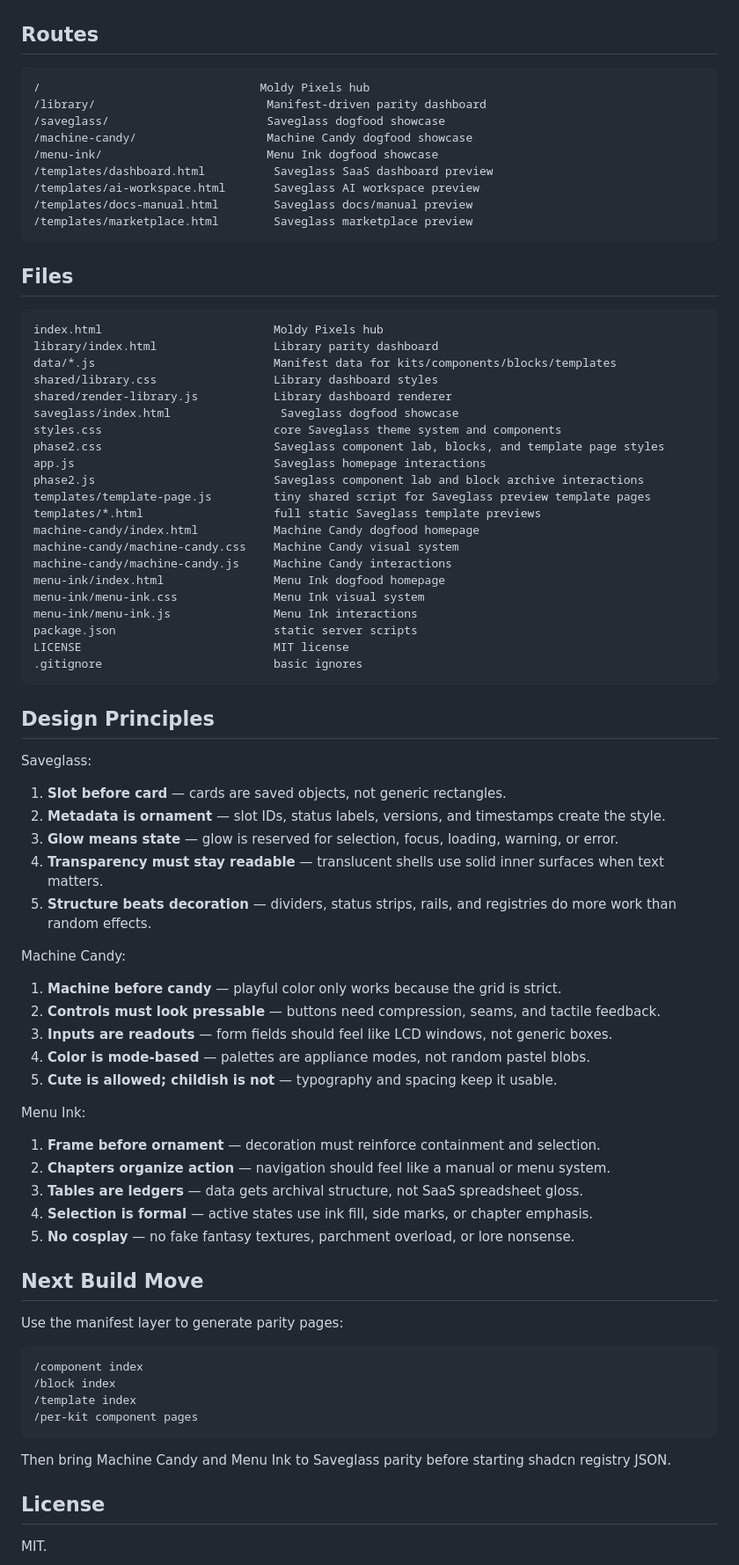
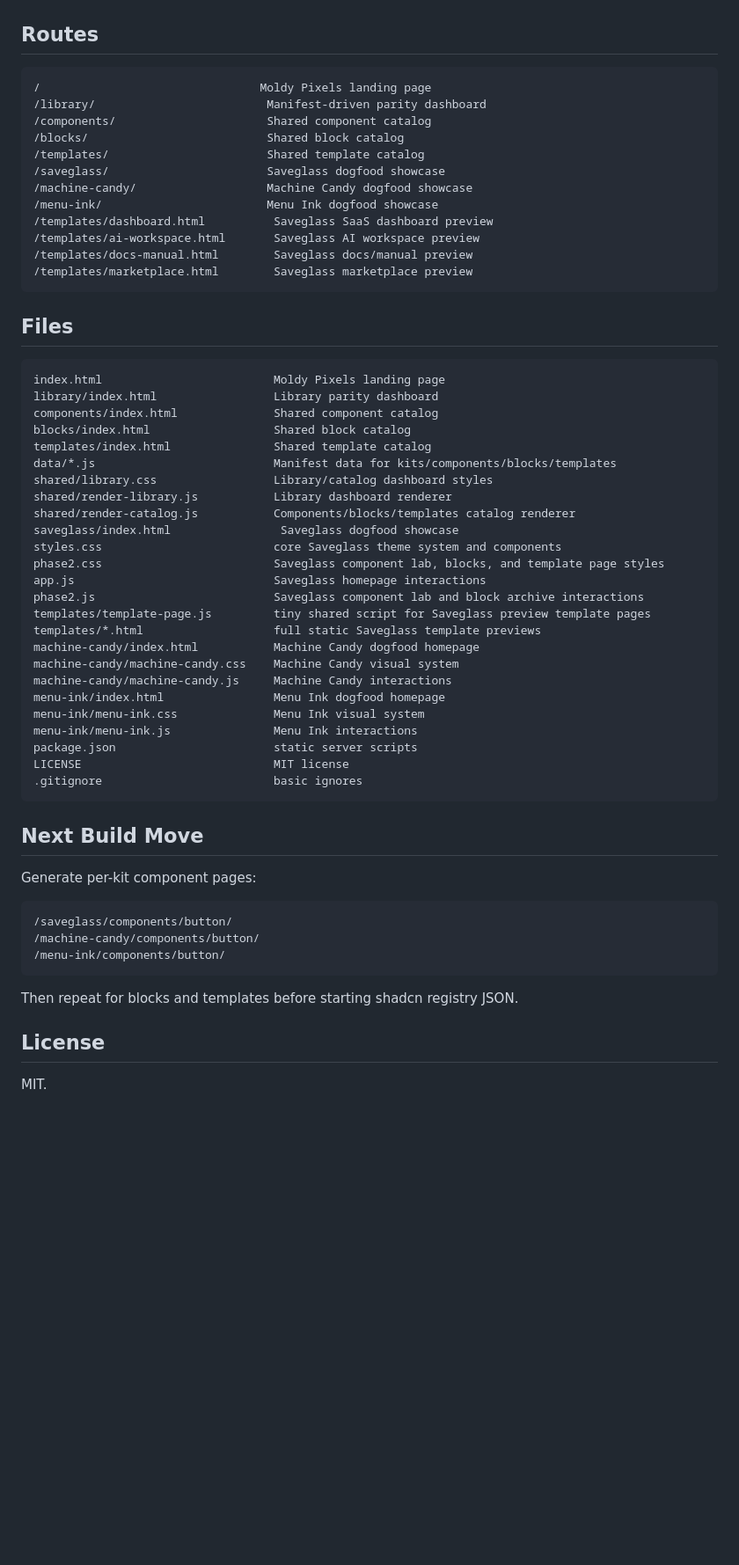
Before and after one commit to HarrowHaus/moldypixels, a Markdown page: README.md, the part around one of its changes. Shown at 88% size. GitHub-like rendering; blank space fills up the shorter version.

Commit message:
Document global catalog pages

````diff
--- a/README.md
+++ b/README.md
@@ -94,8 +100,11 @@ http://127.0.0.1:8080
 ## Routes
 
 ```txt
-/                                Moldy Pixels hub
+/                                Moldy Pixels landing page
 /library/                         Manifest-driven parity dashboard
+/components/                      Shared component catalog
+/blocks/                          Shared block catalog
+/templates/                       Shared template catalog
 /saveglass/                       Saveglass dogfood showcase
 /machine-candy/                   Machine Candy dogfood showcase
 /menu-ink/                        Menu Ink dogfood showcase
@@ -108,11 +117,15 @@ http://127.0.0.1:8080
 ## Files
 
 ```txt
-index.html                         Moldy Pixels hub
+index.html                         Moldy Pixels landing page
 library/index.html                 Library parity dashboard
+components/index.html              Shared component catalog
+blocks/index.html                  Shared block catalog
+templates/index.html               Shared template catalog
 data/*.js                          Manifest data for kits/components/blocks/templates
-shared/library.css                 Library dashboard styles
+shared/library.css                 Library/catalog dashboard styles
 shared/render-library.js           Library dashboard renderer
+shared/render-catalog.js           Components/blocks/templates catalog renderer
 saveglass/index.html                Saveglass dogfood showcase
 styles.css                         core Saveglass theme system and components
 phase2.css                         Saveglass component lab, blocks, and template page styles
@@ -131,44 +144,17 @@ LICENSE                            MIT license
 .gitignore                         basic ignores
 ```
 
-## Design Principles
-
-Saveglass:
-
-1. **Slot before card** — cards are saved objects, not generic rectangles.
-2. **Metadata is ornament** — slot IDs, status labels, versions, and timestamps create the style.
-3. **Glow means state** — glow is reserved for selection, focus, loading, warning, or error.
-4. **Transparency must stay readable** — translucent shells use solid inner surfaces when text matters.
-5. **Structure beats decoration** — dividers, status strips, rails, and registries do more work than random effects.
-
-Machine Candy:
-
-1. **Machine before candy** — playful color only works because the grid is strict.
-2. **Controls must look pressable** — buttons need compression, seams, and tactile feedback.
-3. **Inputs are readouts** — form fields should feel like LCD windows, not generic boxes.
-4. **Color is mode-based** — palettes are appliance modes, not random pastel blobs.
-5. **Cute is allowed; childish is not** — typography and spacing keep it usable.
-
-Menu Ink:
-
-1. **Frame before ornament** — decoration must reinforce containment and selection.
-2. **Chapters organize action** — navigation should feel like a manual or menu system.
-3. **Tables are ledgers** — data gets archival structure, not SaaS spreadsheet gloss.
-4. **Selection is formal** — active states use ink fill, side marks, or chapter emphasis.
-5. **No cosplay** — no fake fantasy textures, parchment overload, or lore nonsense.
-
 ## Next Build Move
 
-Use the manifest layer to generate parity pages:
+Generate per-kit component pages:
 
 ```txt
-/component index
-/block index
-/template index
-/per-kit component pages
+/saveglass/components/button/
+/machine-candy/components/button/
+/menu-ink/components/button/
 ```
 
-Then bring Machine Candy and Menu Ink to Saveglass parity before starting shadcn registry JSON.
+Then repeat for blocks and templates before starting shadcn registry JSON.
 
 ## License
 
````
Also changed, not shown: other parts of README.md (+12 -6 lines).
